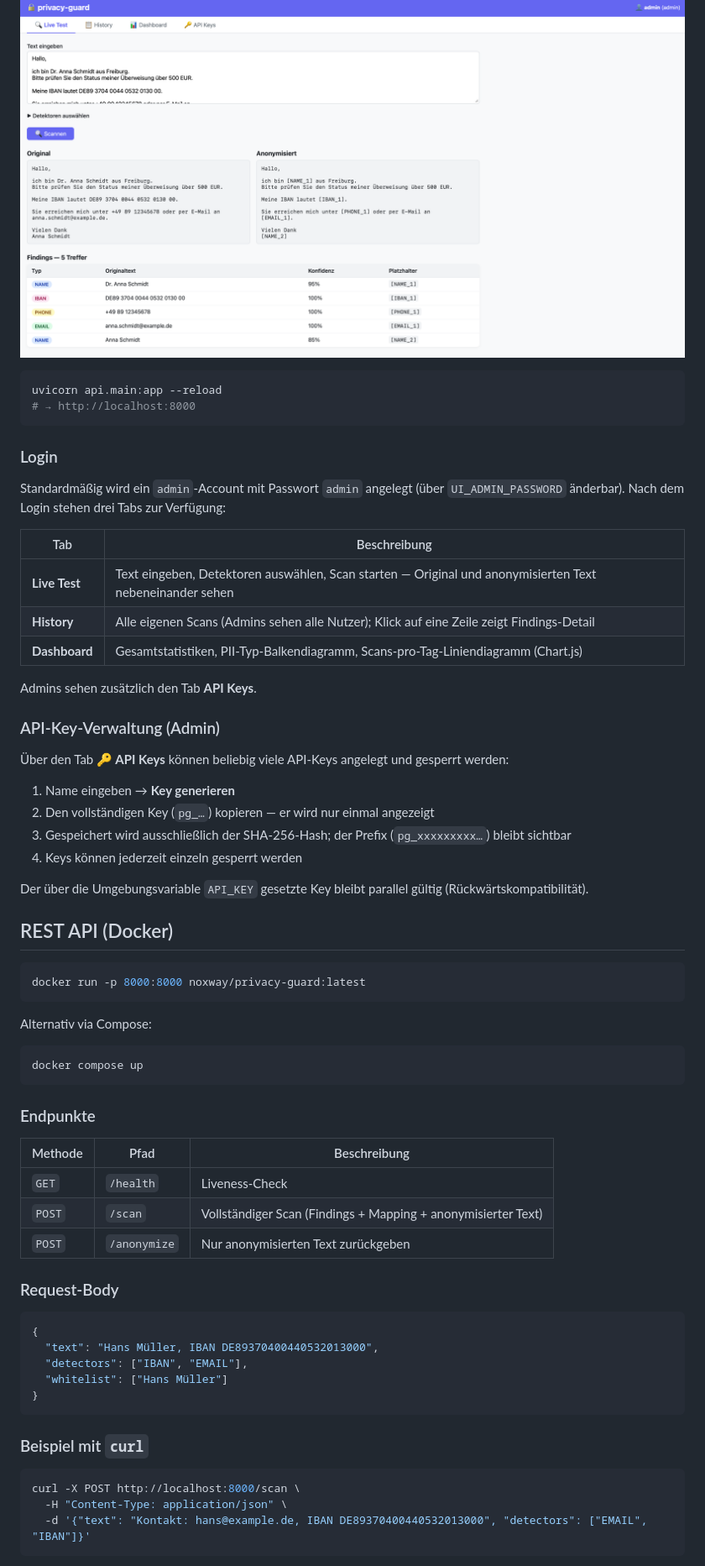
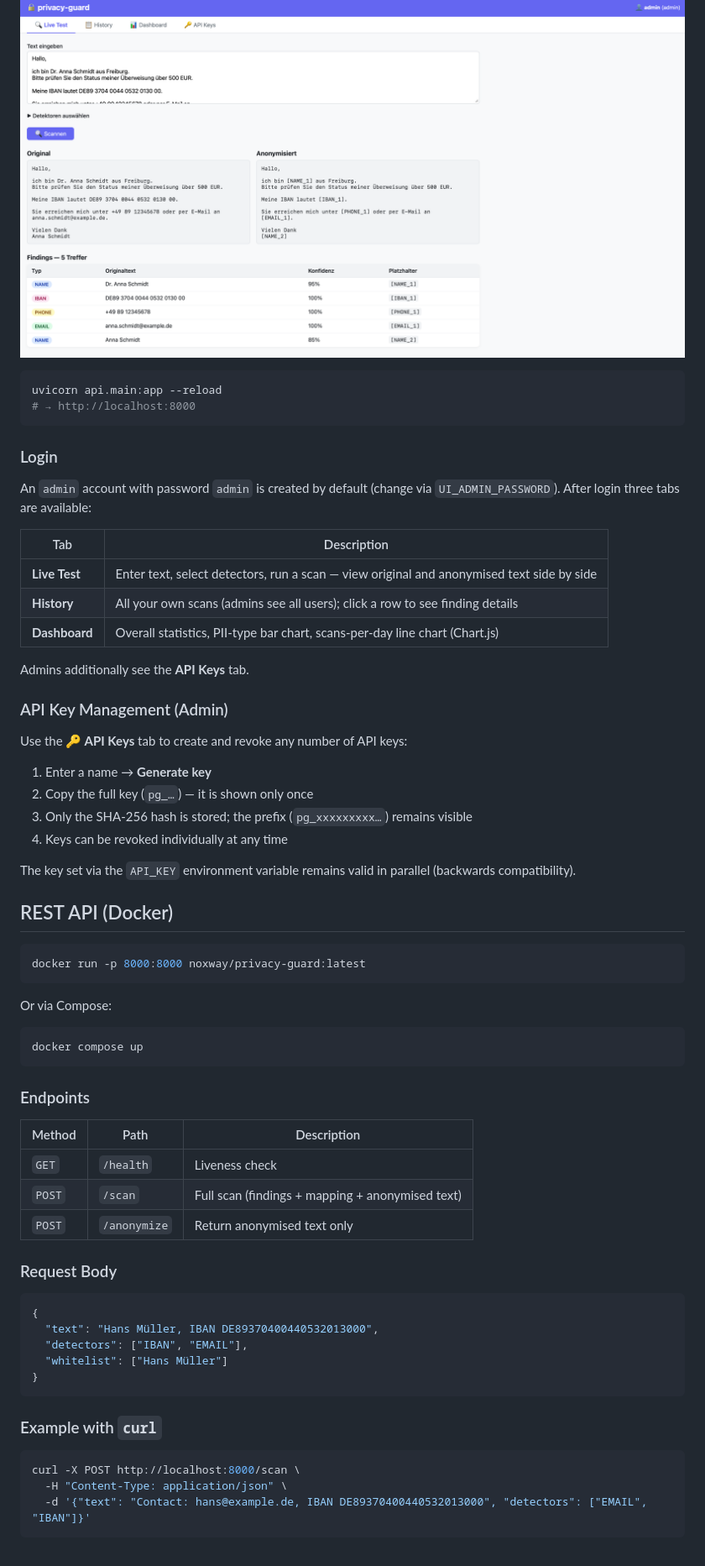
Before and after one commit to adrian-lorenz/privacy-guard, a Markdown page: README.md, the part around one of its changes. Shown at 84% size. GitHub-like rendering.

````diff
--- a/README.md
+++ b/README.md
@@ -125,4 +124,5 @@ Der API-Server enthält eine integrierte HTMX-Oberfläche — kein separater Pro
 ![img.png](img.png)
+
 ```bash
 uvicorn api.main:app --reload
 # → http://localhost:8000
@@ -130,27 +130,27 @@ uvicorn api.main:app --reload
 
 ### Login
 
-Standardmäßig wird ein `admin`-Account mit Passwort `admin` angelegt (über `UI_ADMIN_PASSWORD` änderbar).
-Nach dem Login stehen drei Tabs zur Verfügung:
+An `admin` account with password `admin` is created by default (change via `UI_ADMIN_PASSWORD`).
+After login three tabs are available:
 
-| Tab | Beschreibung |
+| Tab | Description |
 |---|---|
-| **Live Test** | Text eingeben, Detektoren auswählen, Scan starten — Original und anonymisierten Text nebeneinander sehen |
-| **History** | Alle eigenen Scans (Admins sehen alle Nutzer); Klick auf eine Zeile zeigt Findings-Detail |
-| **Dashboard** | Gesamtstatistiken, PII-Typ-Balkendiagramm, Scans-pro-Tag-Liniendiagramm (Chart.js) |
+| **Live Test** | Enter text, select detectors, run a scan — view original and anonymised text side by side |
+| **History** | All your own scans (admins see all users); click a row to see finding details |
+| **Dashboard** | Overall statistics, PII-type bar chart, scans-per-day line chart (Chart.js) |
 
-Admins sehen zusätzlich den Tab **API Keys**.
+Admins additionally see the **API Keys** tab.
 
-### API-Key-Verwaltung (Admin)
+### API Key Management (Admin)
 
-Über den Tab **🔑 API Keys** können beliebig viele API-Keys angelegt und gesperrt werden:
+Use the **🔑 API Keys** tab to create and revoke any number of API keys:
 
-1. Name eingeben → **Key generieren**
-2. Den vollständigen Key (`pg_…`) kopieren — er wird nur einmal angezeigt
-3. Gespeichert wird ausschließlich der SHA-256-Hash; der Prefix (`pg_xxxxxxxxx…`) bleibt sichtbar
-4. Keys können jederzeit einzeln gesperrt werden
+1. Enter a name → **Generate key**
+2. Copy the full key (`pg_…`) — it is shown only once
+3. Only the SHA-256 hash is stored; the prefix (`pg_xxxxxxxxx…`) remains visible
+4. Keys can be revoked individually at any time
 
-Der über die Umgebungsvariable `API_KEY` gesetzte Key bleibt parallel gültig (Rückwärtskompatibilität).
+The key set via the `API_KEY` environment variable remains valid in parallel (backwards compatibility).
 
 ## REST API (Docker)
 
@@ -158,21 +158,21 @@ Der über die Umgebungsvariable `API_KEY` gesetzte Key bleibt parallel gültig (
 docker run -p 8000:8000 noxway/privacy-guard:latest
 ```
 
-Alternativ via Compose:
+Or via Compose:
 
 ```bash
 docker compose up
 ```
 
-### Endpunkte
+### Endpoints
 
-| Methode | Pfad | Beschreibung |
+| Method | Path | Description |
 |---|---|---|
-| `GET` | `/health` | Liveness-Check |
-| `POST` | `/scan` | Vollständiger Scan (Findings + Mapping + anonymisierter Text) |
-| `POST` | `/anonymize` | Nur anonymisierten Text zurückgeben |
+| `GET` | `/health` | Liveness check |
+| `POST` | `/scan` | Full scan (findings + mapping + anonymised text) |
+| `POST` | `/anonymize` | Return anonymised text only |
 
-### Request-Body
+### Request Body
 
 ```json
 {
@@ -182,11 +182,11 @@ docker compose up
 }
 ```
 
-### Beispiel mit `curl`
+### Example with `curl`
 
 ```bash
 curl -X POST http://localhost:8000/scan \
   -H "Content-Type: application/json" \
-  -d '{"text": "Kontakt: hans@example.de, IBAN DE89370400440532013000", "detectors": ["EMAIL", "IBAN"]}'
+  -d '{"text": "Contact: hans@example.de, IBAN DE89370400440532013000", "detectors": ["EMAIL", "IBAN"]}'
 ```
 
````
Also changed, not shown: other parts of README.md (+49 -50 lines), README_DE.md (added, +240 -0 lines).
